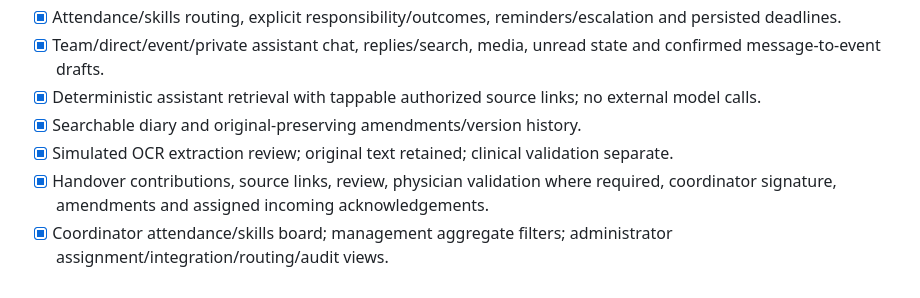
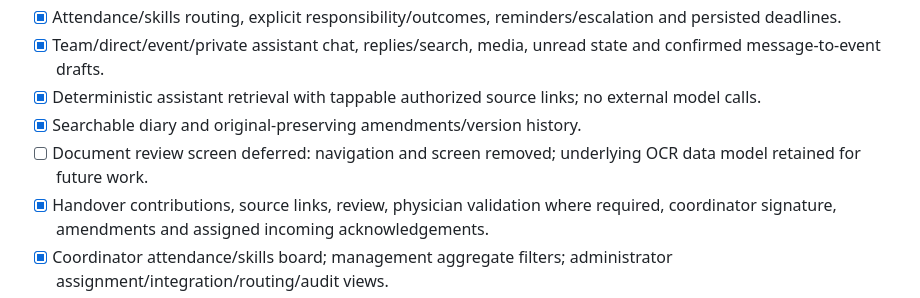
Before and after one commit to giacomo3008/RSA_Flutter, a Markdown page: docs/CHECKLIST.md, the part around the change. Rendered like a GitHub page.

```diff
--- a/docs/CHECKLIST.md
+++ b/docs/CHECKLIST.md
@@ -9,7 +9,7 @@
 - [x] Team/direct/event/private assistant chat, replies/search, media, unread state and confirmed message-to-event drafts.
 - [x] Deterministic assistant retrieval with tappable authorized source links; no external model calls.
 - [x] Searchable diary and original-preserving amendments/version history.
-- [x] Simulated OCR extraction review; original text retained; clinical validation separate.
+- [ ] Document review screen deferred: navigation and screen removed; underlying OCR data model retained for future work.
 - [x] Handover contributions, source links, review, physician validation where required, coordinator signature, amendments and assigned incoming acknowledgements.
 - [x] Coordinator attendance/skills board; management aggregate filters; administrator assignment/integration/routing/audit views.
 - [x] English ARB/localization, Italian fallback scaffold, UTC storage and IANA Europe/Rome display/shift boundaries.
```
Also changed, not shown: README.md (+2 -2 lines), docs/screenshots/desktop.png, 2 other files.
